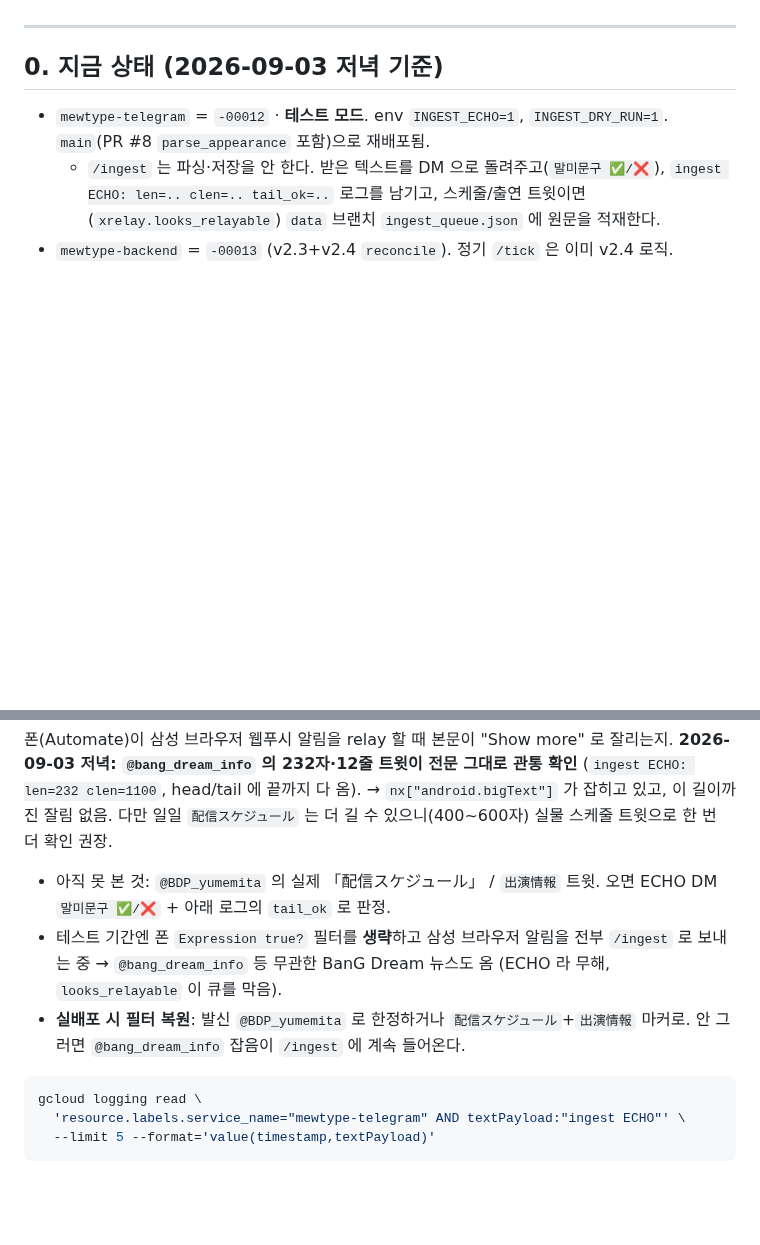
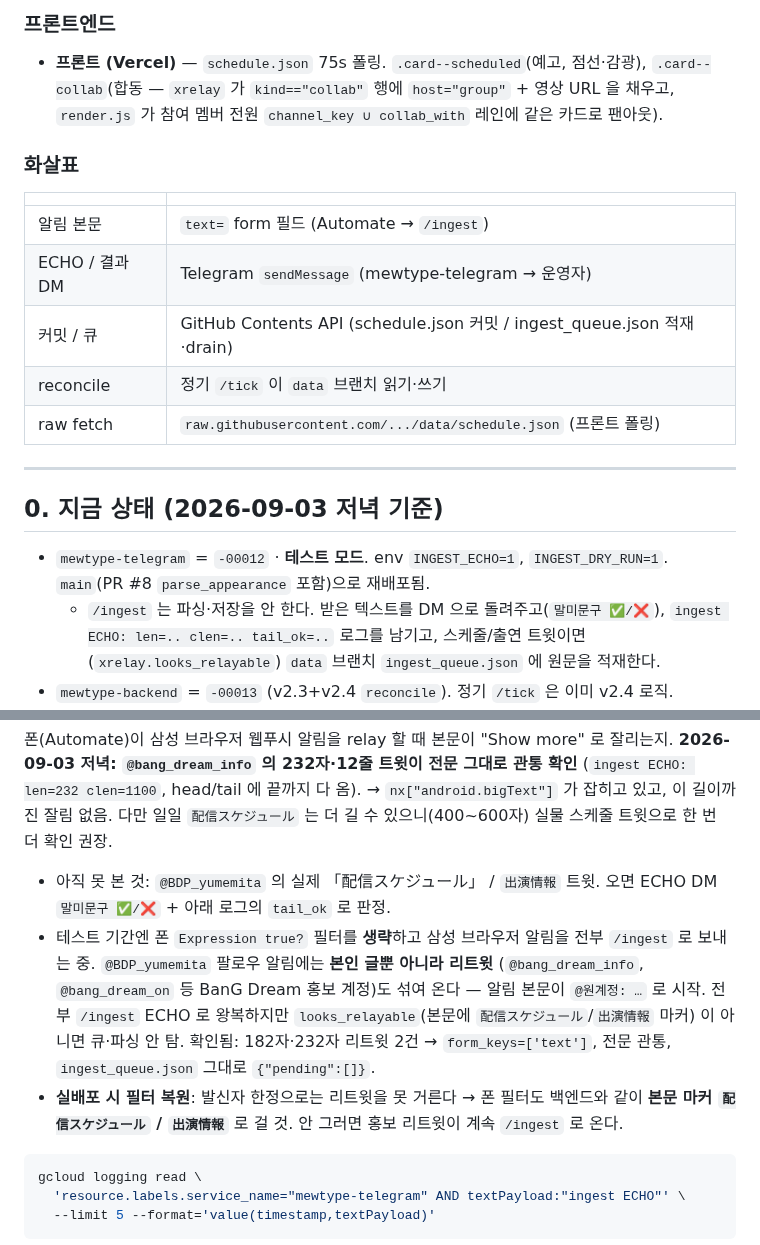
Before and after one commit to sbb2002/mewtype-scheduler, a Markdown page: docs/plan/v2_4_golive.md, 2 parts joined by grey strips. Drawn GitHub-style; blank space fills up the shorter version.

````diff
--- a/docs/plan/v2_4_golive.md
+++ b/docs/plan/v2_4_golive.md
@@ -5,3 +39,16 @@
+### 프론트엔드
+- **프론트 (Vercel)** — `schedule.json` 75s 폴링. `.card--scheduled`(예고, 점선·감광),
+  `.card--collab`(합동 — `xrelay` 가 `kind=="collab"` 행에 `host="group"` + 영상 URL 을 채우고,
+  `render.js` 가 참여 멤버 전원 `channel_key ∪ collab_with` 레인에 같은 카드로 팬아웃).
+
+### 화살표
+| | |
+|---|---|
+| 알림 본문 | `text=` form 필드 (Automate → `/ingest`) |
+| ECHO / 결과 DM | Telegram `sendMessage` (mewtype-telegram → 운영자) |
+| 커밋 / 큐 | GitHub Contents API (schedule.json 커밋 / ingest_queue.json 적재·drain) |
+| reconcile | 정기 `/tick` 이 `data` 브랜치 읽기·쓰기 |
+| raw fetch | `raw.githubusercontent.com/.../data/schedule.json` (프론트 폴링) |
 
 ---
 
@@ -43,10 +90,13 @@
 - 아직 못 본 것: `@BDP_yumemita` 의 실제 「配信スケジュール」 / `出演情報` 트윗.
   오면 ECHO DM `말미문구 ✅/❌` + 아래 로그의 `tail_ok` 로 판정.
 - 테스트 기간엔 폰 `Expression true?` 필터를 **생략**하고 삼성 브라우저 알림을 전부
-  `/ingest` 로 보내는 중 → `@bang_dream_info` 등 무관한 BanG Dream 뉴스도 옴
-  (ECHO 라 무해, `looks_relayable` 이 큐를 막음).
-- **실배포 시 필터 복원**: 발신 `@BDP_yumemita` 로 한정하거나 `配信スケジュール`+`出演情報`
-  마커로. 안 그러면 `@bang_dream_info` 잡음이 `/ingest` 에 계속 들어온다.
+  `/ingest` 로 보내는 중. `@BDP_yumemita` 팔로우 알림에는 **본인 글뿐 아니라 리트윗**
+  (`@bang_dream_info`, `@bang_dream_on` 등 BanG Dream 홍보 계정)도 섞여 온다 —
+  알림 본문이 `@원계정: …` 로 시작. 전부 `/ingest` ECHO 로 왕복하지만
+  `looks_relayable`(본문에 `配信スケジュール`/`出演情報` 마커) 이 아니면 큐·파싱 안 탐. 확인됨:
+  182자·232자 리트윗 2건 → `form_keys=['text']`, 전문 관통, `ingest_queue.json` 그대로 `{"pending":[]}`.
+- **실배포 시 필터 복원**: 발신자 한정으로는 리트윗을 못 거른다 → 폰 필터도 백엔드와 같이
+  **본문 마커 `配信スケジュール` / `出演情報`** 로 걸 것. 안 그러면 홍보 리트윗이 계속 `/ingest` 로 온다.
 
 ```bash
 gcloud logging read \
````
Also changed, not shown: other parts of docs/plan/v2_4_golive.md (+35 -1 lines), docs/plan/v2_4_collab.md (+3 -1 lines), docs/plan/v2_4_flow.png, 1 other file.
